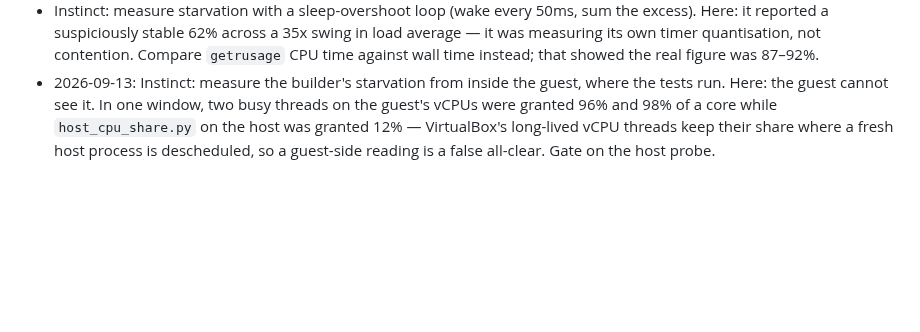
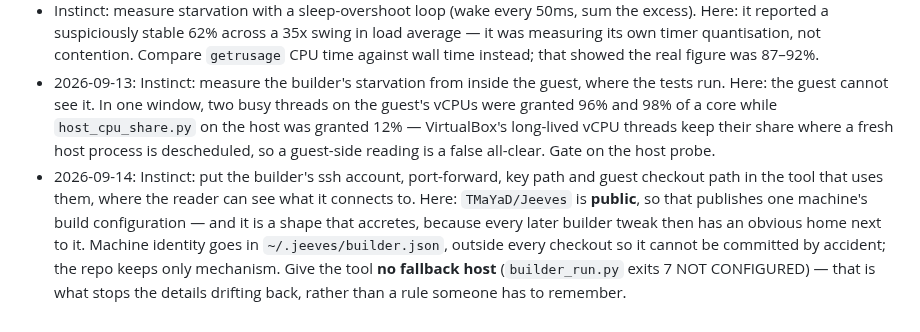
Before and after one commit to TMaYaD/Jeeves, a Markdown page: NOTES.md, the part around the change. GitHub-like rendering; blank space fills up the shorter version.

Commit message:
docs(notes): a public repo is not where one machine's build config lives
The instinct is to put the builder's connection details next to the code
that dials them — it reads well and the reviewer can see what it connects
to. On a public repo that publishes the machine, and the constants accrete
because every later tweak has an obvious home beside the ones already there.

Records the correction and the mechanism that enforces it: identity lives in
~/.jeeves/builder.json outside every checkout, and the tool has no fallback
host, so putting a real one back would be deliberate rather than drift.

```diff
--- a/NOTES.md
+++ b/NOTES.md
@@ -112,3 +112,4 @@ Format: `- <date>: Instinct: X. Here: Y — <why>.`
 - Instinct: the guest is being starved specifically, so renice VirtualBox above the fleet. Here: `nice -20` measured no better than `nice 0` (11.7% vs 13.2%) — with ~160 runnable threads on 4 cores every thread lands on its fair 1/N share and the timeshare band cannot buy its way out. The only real lever is fewer concurrent runs, which is a host-operations decision, not a repo change.
 - Instinct: measure starvation with a sleep-overshoot loop (wake every 50ms, sum the excess). Here: it reported a suspiciously stable 62% across a 35x swing in load average — it was measuring its own timer quantisation, not contention. Compare `getrusage` CPU time against wall time instead; that showed the real figure was 87–92%.
 - 2026-09-13: Instinct: measure the builder's starvation from inside the guest, where the tests run. Here: the guest cannot see it. In one window, two busy threads on the guest's vCPUs were granted 96% and 98% of a core while `host_cpu_share.py` on the host was granted 12% — VirtualBox's long-lived vCPU threads keep their share where a fresh host process is descheduled, so a guest-side reading is a false all-clear. Gate on the host probe.
+- 2026-09-14: Instinct: put the builder's ssh account, port-forward, key path and guest checkout path in the tool that uses them, where the reader can see what it connects to. Here: `TMaYaD/Jeeves` is **public**, so that publishes one machine's build configuration — and it is a shape that accretes, because every later builder tweak then has an obvious home next to it. Machine identity goes in `~/.jeeves/builder.json`, outside every checkout so it cannot be committed by accident; the repo keeps only mechanism. Give the tool **no fallback host** (`builder_run.py` exits 7 NOT CONFIGURED) — that is what stops the details drifting back, rather than a rule someone has to remember.
```
